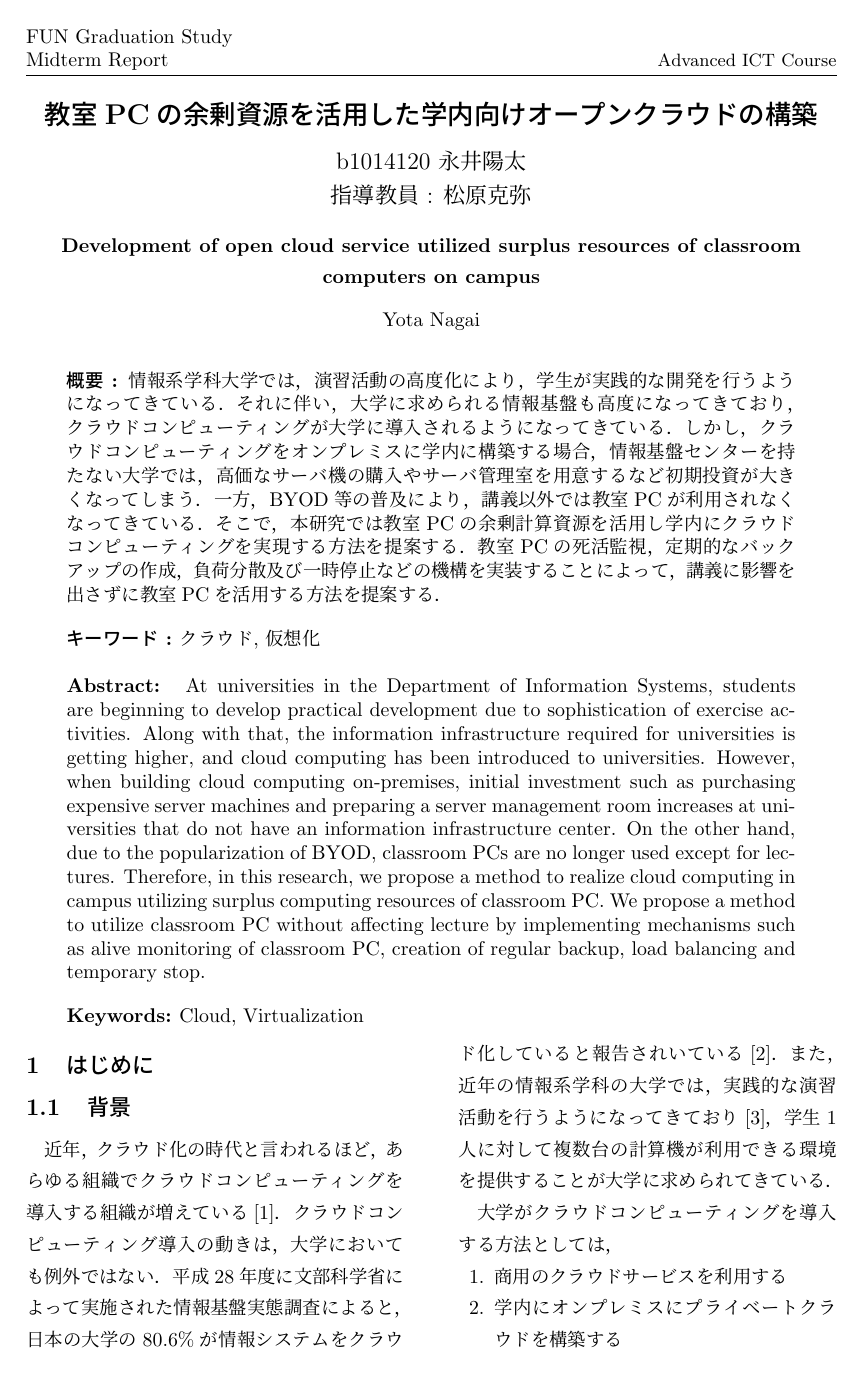
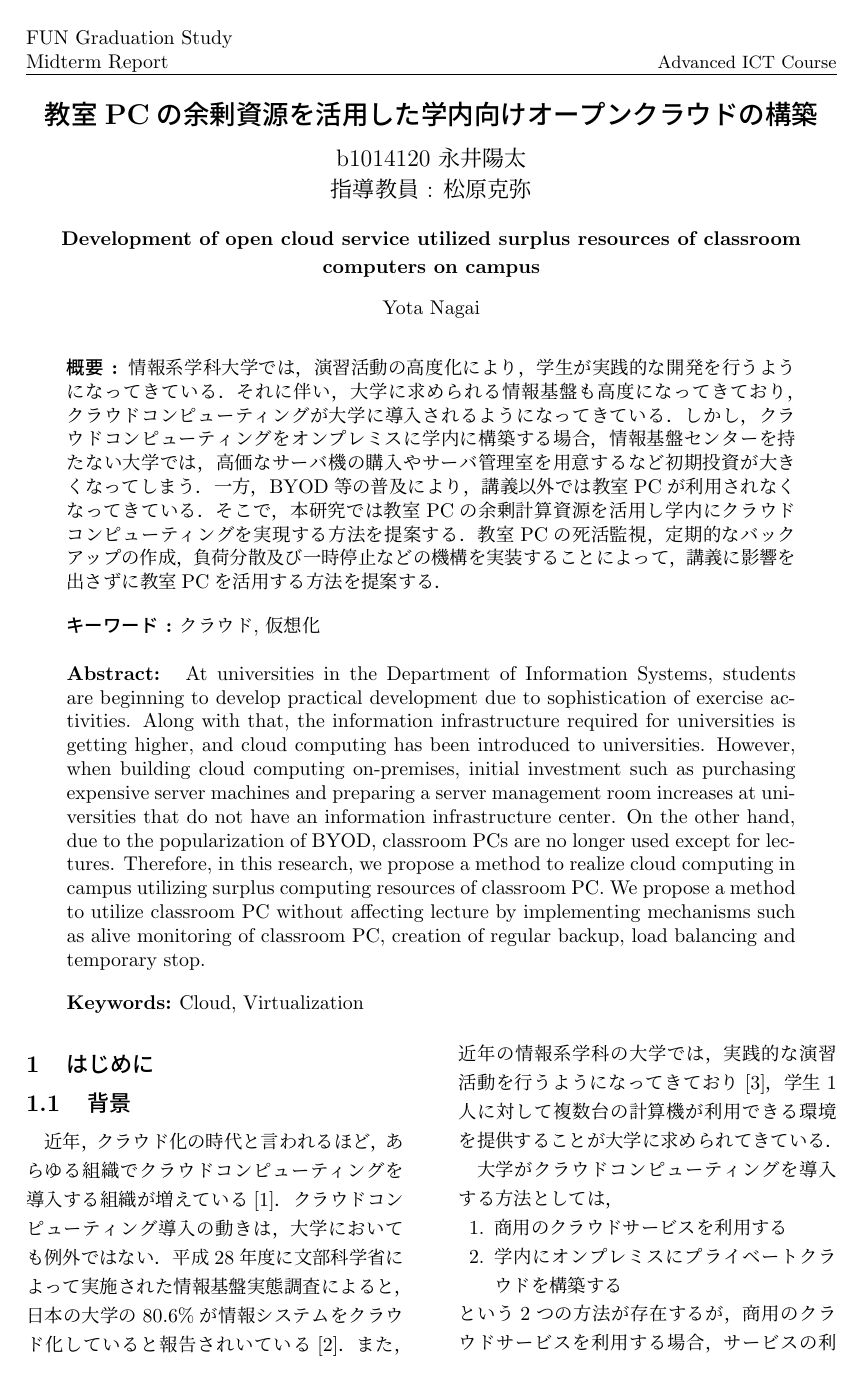
Before and after one commit to oss-fun/YoRTa_midterm_report2017, a LaTeX document (midterm_report.tex): page 1 of 5. Compiled offline with pLaTeX and dvipdfmx.

Commit message:
[fix]baselinestretch

```diff
--- a/midterm_report.tex
+++ b/midterm_report.tex
@@ -31,6 +31,7 @@ b1014120 永井陽太\\指導教員 : 松原克弥
 At universities in the Department of Information Systems, students are beginning to develop practical development due to sophistication of exercise activities. Along with that, the information infrastructure required for universities is getting higher, and cloud computing has been introduced to universities. However, when building cloud computing on-premises, initial investment such as purchasing expensive server machines and preparing a server management room increases at universities that do not have an information infrastructure center. On the other hand, due to the popularization of BYOD, classroom PCs are no longer used except for lectures. Therefore, in this research, we propose a method to realize cloud computing in campus utilizing surplus computing resources of classroom PC. We propose a method to utilize classroom PC without affecting lecture by implementing mechanisms such as alive monitoring of classroom PC, creation of regular backup, load balancing and temporary stop.
 }
 \ekeywords{Cloud, Virtualization}
+\renewcommand{\baselinestretch}{0.91}
 \begin{document}
 \maketitle
 %\vspace*{-.5cm}
```
